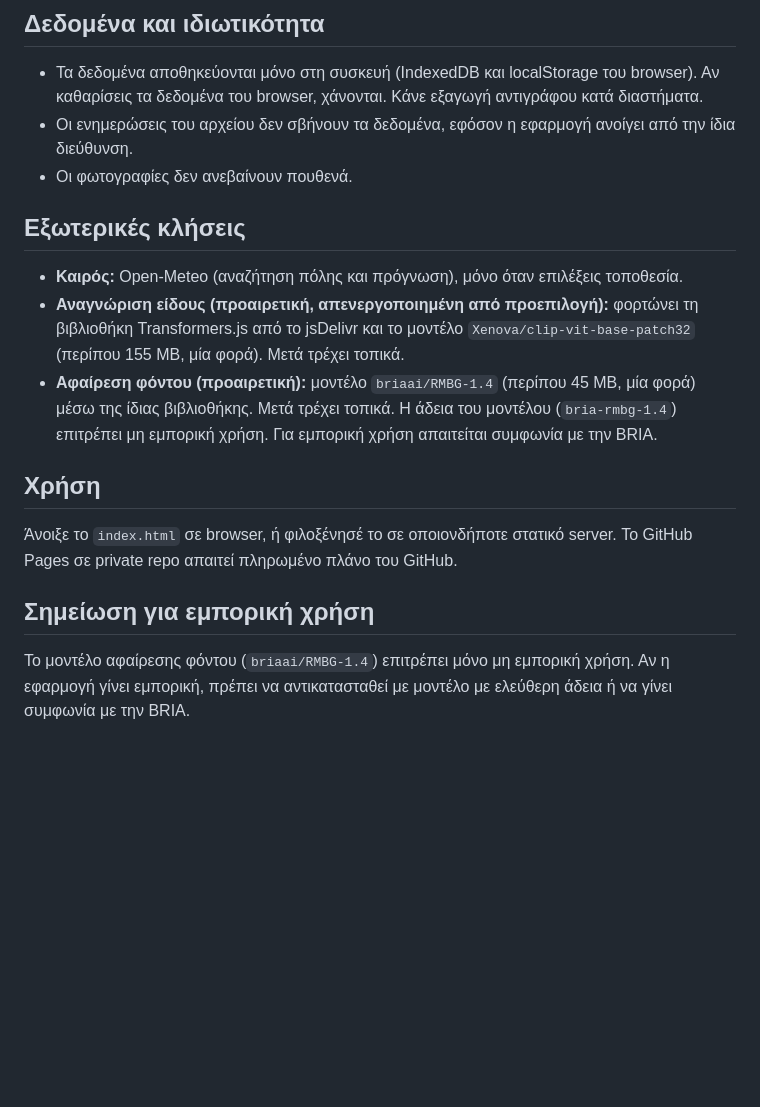
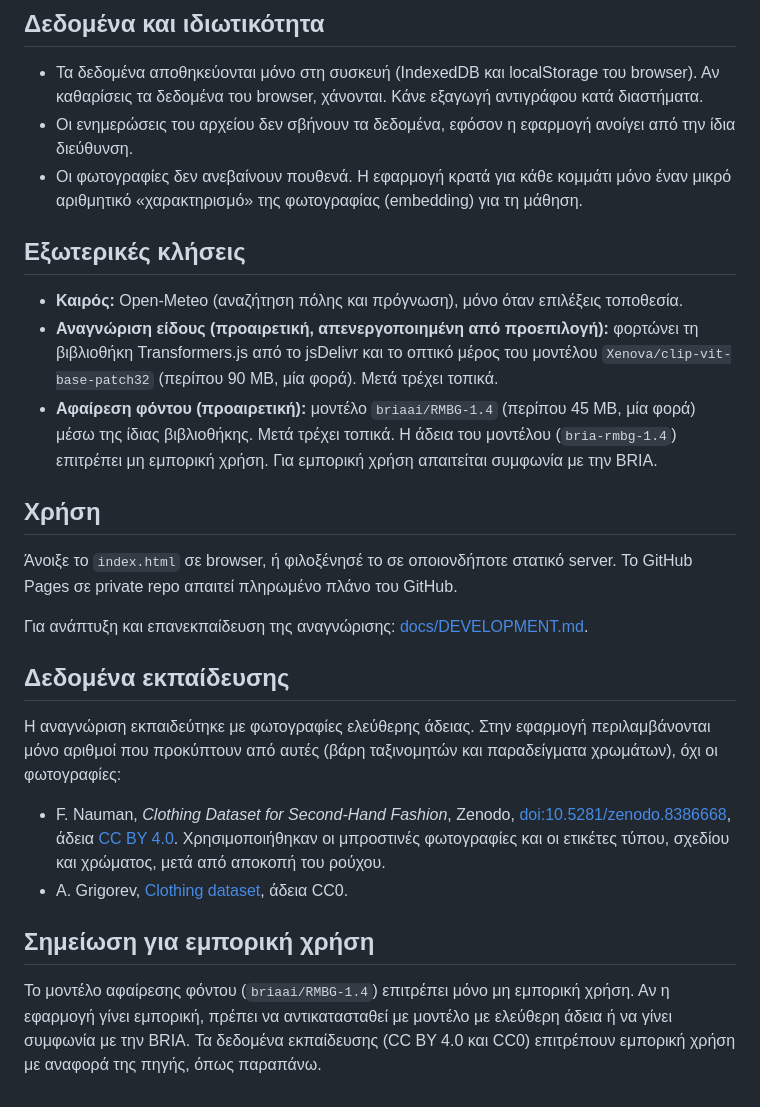
Before and after one commit to petrosfs/closet-assistant, a Markdown page: README.md, the part around one of its changes. GitHub-like rendering; blank space fills up the shorter version.

```diff
--- a/README.md
+++ b/README.md
@@ -32,18 +64,27 @@
 
 - Τα δεδομένα αποθηκεύονται μόνο στη συσκευή (IndexedDB και localStorage του browser). Αν καθαρίσεις τα δεδομένα του browser, χάνονται. Κάνε εξαγωγή αντιγράφου κατά διαστήματα.
 - Οι ενημερώσεις του αρχείου δεν σβήνουν τα δεδομένα, εφόσον η εφαρμογή ανοίγει από την ίδια διεύθυνση.
-- Οι φωτογραφίες δεν ανεβαίνουν πουθενά.
+- Οι φωτογραφίες δεν ανεβαίνουν πουθενά. Η εφαρμογή κρατά για κάθε κομμάτι μόνο έναν μικρό αριθμητικό «χαρακτηρισμό» της φωτογραφίας (embedding) για τη μάθηση.
 
 ## Εξωτερικές κλήσεις
 
 - **Καιρός:** Open-Meteo (αναζήτηση πόλης και πρόγνωση), μόνο όταν επιλέξεις τοποθεσία.
-- **Αναγνώριση είδους (προαιρετική, απενεργοποιημένη από προεπιλογή):** φορτώνει τη βιβλιοθήκη Transformers.js από το jsDelivr και το μοντέλο `Xenova/clip-vit-base-patch32` (περίπου 155 MB, μία φορά). Μετά τρέχει τοπικά.
+- **Αναγνώριση είδους (προαιρετική, απενεργοποιημένη από προεπιλογή):** φορτώνει τη βιβλιοθήκη Transformers.js από το jsDelivr και το οπτικό μέρος του μοντέλου `Xenova/clip-vit-base-patch32` (περίπου 90 MB, μία φορά). Μετά τρέχει τοπικά.
 - **Αφαίρεση φόντου (προαιρετική):** μοντέλο `briaai/RMBG-1.4` (περίπου 45 MB, μία φορά) μέσω της ίδιας βιβλιοθήκης. Μετά τρέχει τοπικά. Η άδεια του μοντέλου (`bria-rmbg-1.4`) επιτρέπει μη εμπορική χρήση. Για εμπορική χρήση απαιτείται συμφωνία με την BRIA.
 
 ## Χρήση
 
 Άνοιξε το `index.html` σε browser, ή φιλοξένησέ το σε οποιονδήποτε στατικό server. Το GitHub Pages σε private repo απαιτεί πληρωμένο πλάνο του GitHub.
 
+Για ανάπτυξη και επανεκπαίδευση της αναγνώρισης: [docs/DEVELOPMENT.md](docs/DEVELOPMENT.md).
+
+## Δεδομένα εκπαίδευσης
+
+Η αναγνώριση εκπαιδεύτηκε με φωτογραφίες ελεύθερης άδειας. Στην εφαρμογή περιλαμβάνονται μόνο αριθμοί που προκύπτουν από αυτές (βάρη ταξινομητών και παραδείγματα χρωμάτων), όχι οι φωτογραφίες:
+
+- F. Nauman, *Clothing Dataset for Second-Hand Fashion*, Zenodo, [doi:10.5281/zenodo.8386668](https://doi.org/10.5281/zenodo.8386668), άδεια [CC BY 4.0](https://creativecommons.org/licenses/by/4.0/). Χρησιμοποιήθηκαν οι μπροστινές φωτογραφίες και οι ετικέτες τύπου, σχεδίου και χρώματος, μετά από αποκοπή του ρούχου.
+- A. Grigorev, [Clothing dataset](https://github.com/alexeygrigorev/clothing-dataset), άδεια CC0.
+
 ## Σημείωση για εμπορική χρήση
 
-Το μοντέλο αφαίρεσης φόντου (`briaai/RMBG-1.4`) επιτρέπει μόνο μη εμπορική χρήση. Αν η εφαρμογή γίνει εμπορική, πρέπει να αντικατασταθεί με μοντέλο με ελεύθερη άδεια ή να γίνει συμφωνία με την BRIA.
+Το μοντέλο αφαίρεσης φόντου (`briaai/RMBG-1.4`) επιτρέπει μόνο μη εμπορική χρήση. Αν η εφαρμογή γίνει εμπορική, πρέπει να αντικατασταθεί με μοντέλο με ελεύθερη άδεια ή να γίνει συμφωνία με την BRIA. Τα δεδομένα εκπαίδευσης (CC BY 4.0 και CC0) επιτρέπουν εμπορική χρήση με αναφορά της πηγής, όπως παραπάνω.
```
Also changed, not shown: other parts of README.md (+44 -12 lines), docs/DEVELOPMENT.md (added, +55 -0 lines), docs/img/1-closet.jpg (added), docs/img/2-filters.jpg (added), docs/img/3-colours.jpg (added), docs/img/4-form.jpg (added), docs/img/5-suggest.jpg (added), docs/img/6-check.jpg (added), 12 other files.
